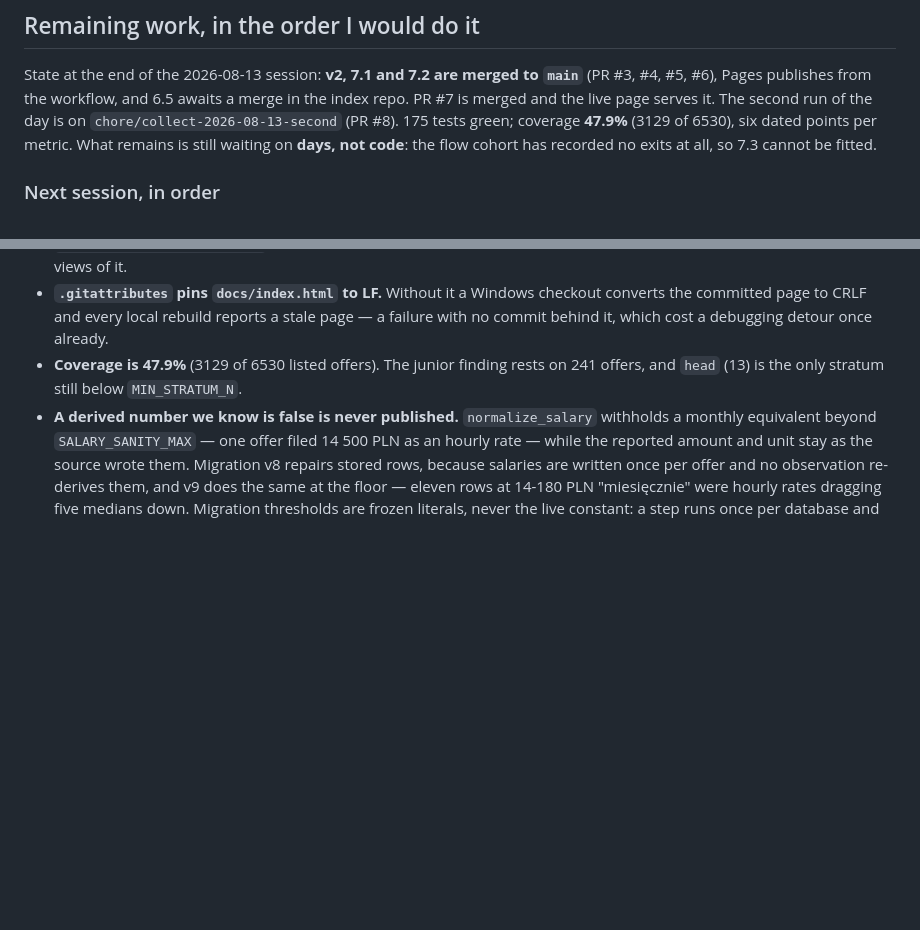
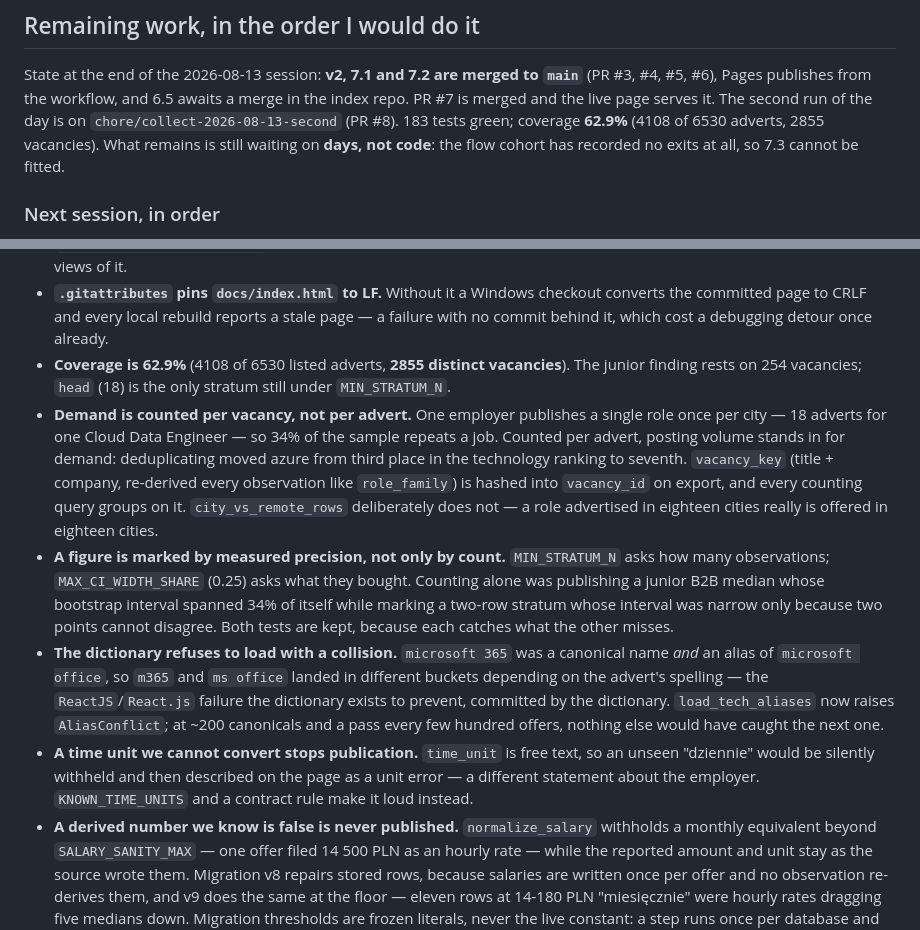
Before and after one commit to P0w3r223/it-job-radar, a Markdown page: docs/plan/0001_implementation-walkthrough.md, 2 parts joined by grey strips. Drawn GitHub-style; blank space fills up the shorter version.

Commit message:
docs: record the vacancy unit, the precision test, and the two loaders that now refuse
Five standing rules a later reader would otherwise rediscover the hard way: what a vacancy
is and why `city_vs_remote_rows` is the one query that stays per advert, that a figure is
marked by measured interval width as well as by count, that the alias dictionary refuses to
load with a collision, and that an unconvertible time unit stops publication.

```diff
--- a/docs/plan/0001_implementation-walkthrough.md
+++ b/docs/plan/0001_implementation-walkthrough.md
@@ -483,8 +483,8 @@ Its replacement is `pipeline verify` plus the byte-comparison rebuild in CI.
 State at the end of the 2026-08-13 session: **v2, 7.1 and 7.2 are merged to `main`**
 (PR #3, #4, #5, #6), Pages publishes from the workflow, and 6.5 awaits a merge in the index
 repo. PR #7 is merged and the live page serves it. The second run of the day is on
-`chore/collect-2026-08-13-second` (PR #8). 175 tests green; coverage **47.9%**
-(3129 of 6530), six dated points per metric. What remains is still waiting on
+`chore/collect-2026-08-13-second` (PR #8). 183 tests green; coverage **62.9%**
+(4108 of 6530 adverts, 2855 vacancies). What remains is still waiting on
 **days, not code**: the flow cohort has recorded no exits at all, so 7.3 cannot be fitted.
 
 ### Next session, in order
@@ -538,8 +538,31 @@ Then the concept-catalogue backlog: technology co-occurrence, salary premium by
 - **`.gitattributes` pins `docs/index.html` to LF.** Without it a Windows checkout converts
   the committed page to CRLF and every local rebuild reports a stale page — a failure with
   no commit behind it, which cost a debugging detour once already.
-- **Coverage is 47.9%** (3129 of 6530 listed offers). The junior finding rests on 241
-  offers, and `head` (13) is the only stratum still below `MIN_STRATUM_N`.
+- **Coverage is 62.9%** (4108 of 6530 listed adverts, **2855 distinct vacancies**). The
+  junior finding rests on 254 vacancies; `head` (18) is the only stratum still under
+  `MIN_STRATUM_N`.
+- **Demand is counted per vacancy, not per advert.** One employer publishes a single role
+  once per city — 18 adverts for one Cloud Data Engineer — so 34% of the sample repeats a
+  job. Counted per advert, posting volume stands in for demand: deduplicating moved azure
+  from third place in the technology ranking to seventh. `vacancy_key` (title + company,
+  re-derived every observation like `role_family`) is hashed into `vacancy_id` on export,
+  and every counting query groups on it. `city_vs_remote_rows` deliberately does not — a
+  role advertised in eighteen cities really is offered in eighteen cities.
+- **A figure is marked by measured precision, not only by count.** `MIN_STRATUM_N` asks how
+  many observations; `MAX_CI_WIDTH_SHARE` (0.25) asks what they bought. Counting alone was
+  publishing a junior B2B median whose bootstrap interval spanned 34% of itself while
+  marking a two-row stratum whose interval was narrow only because two points cannot
+  disagree. Both tests are kept, because each catches what the other misses.
+- **The dictionary refuses to load with a collision.** `microsoft 365` was a canonical name
+  *and* an alias of `microsoft office`, so `m365` and `ms office` landed in different
+  buckets depending on the advert's spelling — the `ReactJS`/`React.js` failure the
+  dictionary exists to prevent, committed by the dictionary. `load_tech_aliases` now raises
+  `AliasConflict`; at ~200 canonicals and a pass every few hundred offers, nothing else
+  would have caught the next one.
+- **A time unit we cannot convert stops publication.** `time_unit` is free text, so an
+  unseen "dziennie" would be silently withheld and then described on the page as a unit
+  error — a different statement about the employer. `KNOWN_TIME_UNITS` and a contract rule
+  make it loud instead.
 - **A derived number we know is false is never published.** `normalize_salary` withholds a
   monthly equivalent beyond `SALARY_SANITY_MAX` — one offer filed 14 500 PLN as an hourly
   rate — while the reported amount and unit stay as the source wrote them. Migration v8
```
